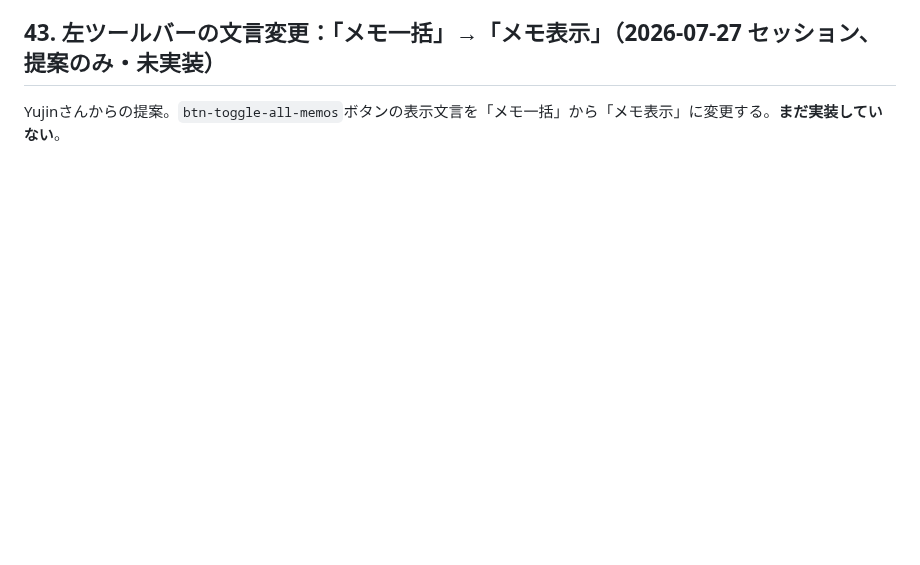
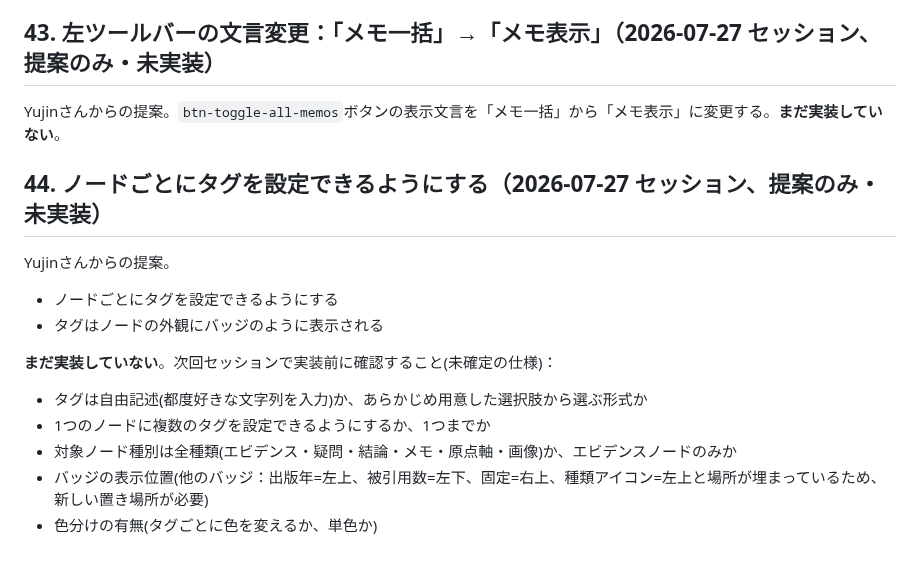
Before and after one commit to yujin0722-lgtm/pathfinder, a Markdown page: pathfinder_prep.md, the part around the change. Rendered like a GitHub page; blank space fills up the shorter version.

Commit message:
ノードごとのタグ設定・バッジ表示機能をTODOに記録(未実装・提案のみ)

```diff
--- a/pathfinder_prep.md
+++ b/pathfinder_prep.md
@@ -677,3 +677,16 @@ Yujinさんの原文は「アイコンとタグトレイル」。おそらく「
 ## 43. 左ツールバーの文言変更：「メモ一括」→「メモ表示」（2026-07-27 セッション、提案のみ・未実装）
 
 Yujinさんからの提案。`btn-toggle-all-memos`ボタンの表示文言を「メモ一括」から「メモ表示」に変更する。**まだ実装していない**。
+
+## 44. ノードごとにタグを設定できるようにする（2026-07-27 セッション、提案のみ・未実装）
+
+Yujinさんからの提案。
+- ノードごとにタグを設定できるようにする
+- タグはノードの外観にバッジのように表示される
+
+**まだ実装していない**。次回セッションで実装前に確認すること(未確定の仕様)：
+- タグは自由記述(都度好きな文字列を入力)か、あらかじめ用意した選択肢から選ぶ形式か
+- 1つのノードに複数のタグを設定できるようにするか、1つまでか
+- 対象ノード種別は全種類(エビデンス・疑問・結論・メモ・原点軸・画像)か、エビデンスノードのみか
+- バッジの表示位置(他のバッジ：出版年=左上、被引用数=左下、固定=右上、種類アイコン=左上と場所が埋まっているため、新しい置き場所が必要)
+- 色分けの有無(タグごとに色を変えるか、単色か)
```
